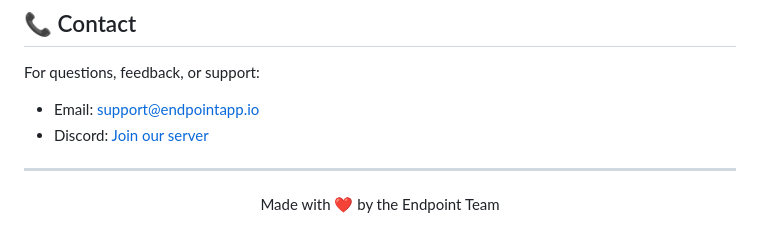
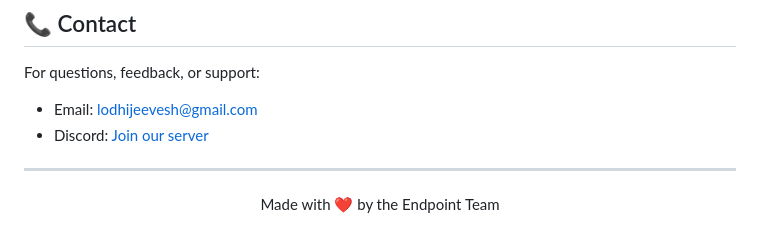
Before and after one commit to jeeveshlodhi/Endpoint, a Markdown page: README.md, the part around one of its changes. GitHub-like rendering.

```diff
--- a/README.md
+++ b/README.md
@@ -335,7 +334,7 @@ If you find Endpoint useful, please consider:
 ## 📞 Contact
 
 For questions, feedback, or support:
-- Email: [support@endpointapp.io](mailto:support@endpointapp.io)
+- Email: [lodhijeevesh@gmail.com](mailto:lodhijeevesh@gmail.com)
 - Discord: [Join our server](https://discord.gg/pMhTMcE3kS)
 
 ---
```
Also changed, not shown: other parts of README.md (+0 -1 lines).
